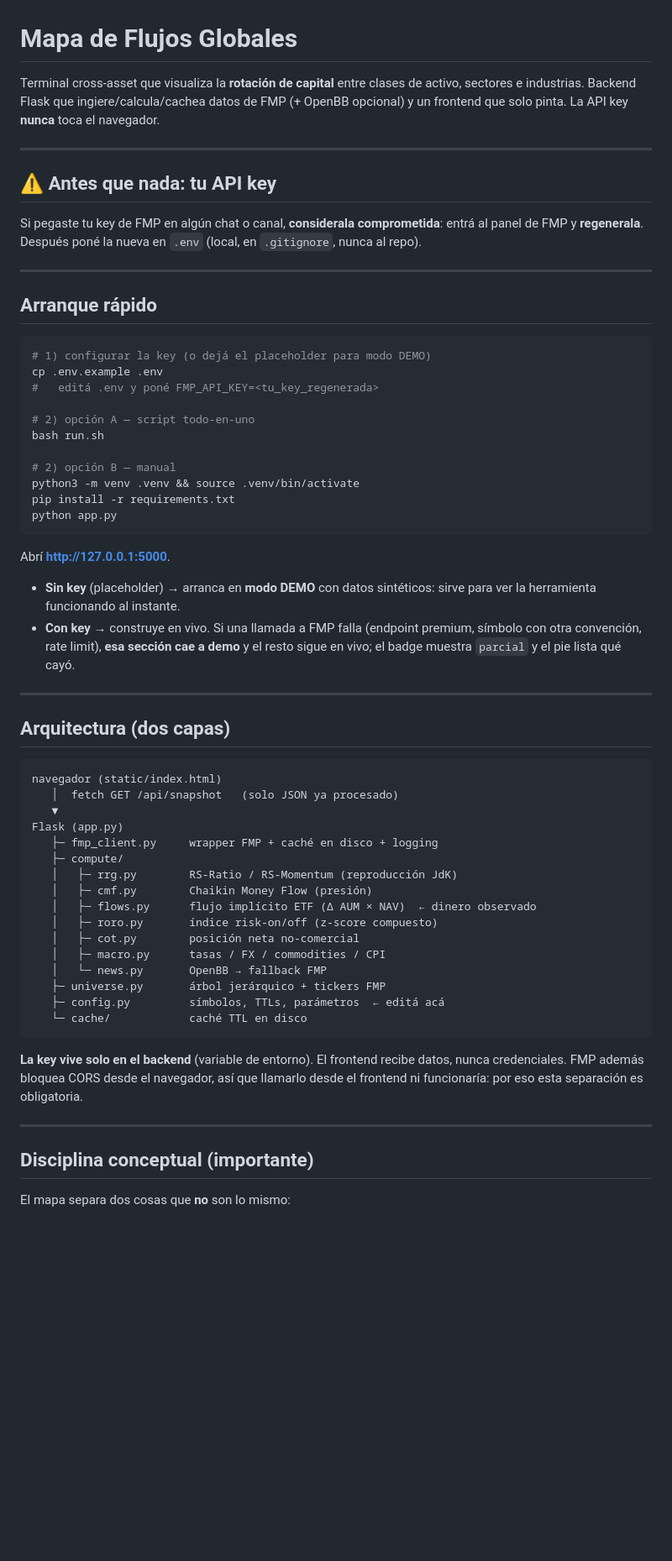
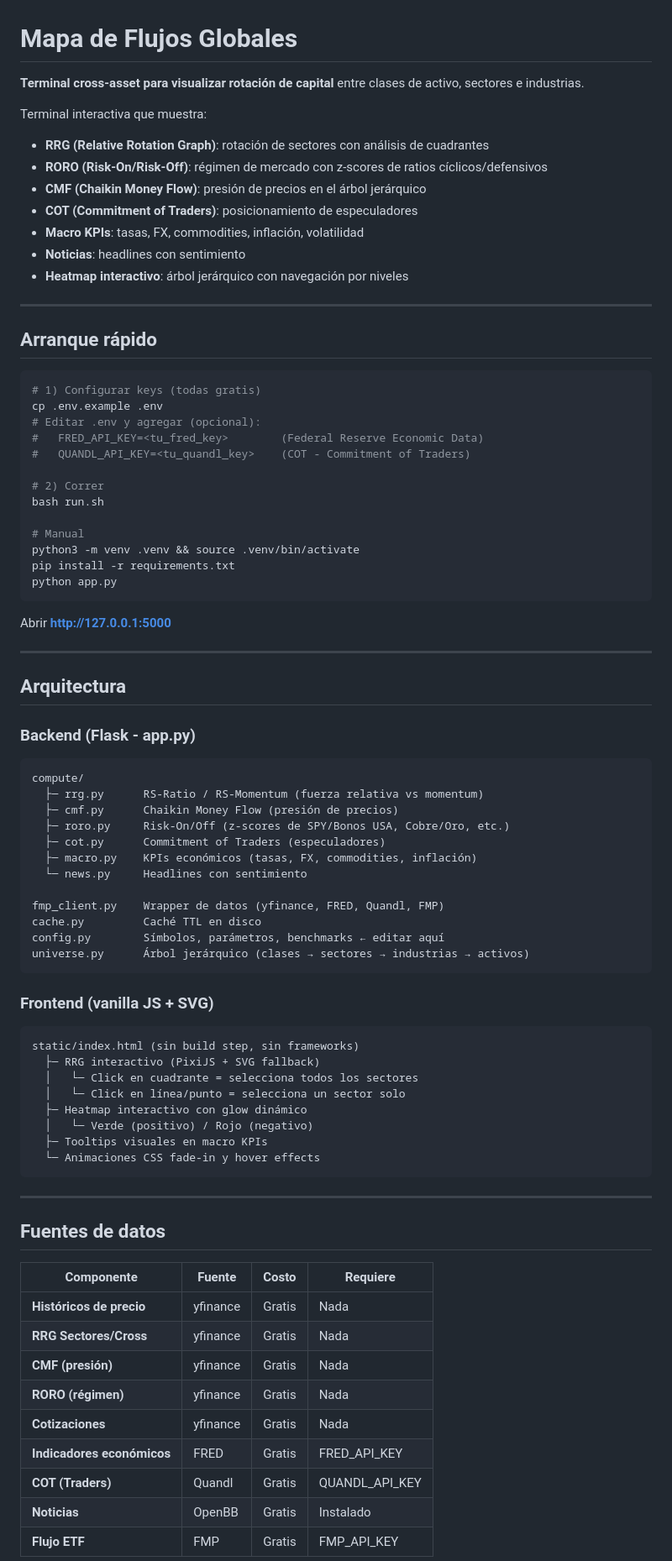
Before and after one commit to leabergero/global-capital-flows-map, a Markdown page: README.md, the part around one of its changes. Shown at 84% size. Rendered like a GitHub page; blank space fills up the shorter version.

````diff
--- a/README.md
+++ b/README.md
@@ -1,74 +1,83 @@
 # Mapa de Flujos Globales
 
-Terminal cross-asset que visualiza la **rotación de capital** entre clases de
-activo, sectores e industrias. Backend Flask que ingiere/calcula/cachea datos de
-FMP (+ OpenBB opcional) y un frontend que solo pinta. La API key **nunca** toca
-el navegador.
+**Terminal cross-asset para visualizar rotación de capital** entre clases de activo, sectores e industrias.
 
----
-
-## ⚠️ Antes que nada: tu API key
-
-Si pegaste tu key de FMP en algún chat o canal, **considerala comprometida**:
-entrá al panel de FMP y **regenerala**. Después poné la nueva en `.env` (local,
-en `.gitignore`, nunca al repo).
+Terminal interactiva que muestra:
+- **RRG (Relative Rotation Graph)**: rotación de sectores con análisis de cuadrantes
+- **RORO (Risk-On/Risk-Off)**: régimen de mercado con z-scores de ratios cíclicos/defensivos
+- **CMF (Chaikin Money Flow)**: presión de precios en el árbol jerárquico
+- **COT (Commitment of Traders)**: posicionamiento de especuladores
+- **Macro KPIs**: tasas, FX, commodities, inflación, volatilidad
+- **Noticias**: headlines con sentimiento
+- **Heatmap interactivo**: árbol jerárquico con navegación por niveles
 
 ---
 
 ## Arranque rápido
 
 ```bash
-# 1) configurar la key (o dejá el placeholder para modo DEMO)
+# 1) Configurar keys (todas gratis)
 cp .env.example .env
-#   editá .env y poné FMP_API_KEY=<tu_key_regenerada>
+# Editar .env y agregar (opcional):
+#   FRED_API_KEY=<tu_fred_key>        (Federal Reserve Economic Data)
+#   QUANDL_API_KEY=<tu_quandl_key>    (COT - Commitment of Traders)
 
-# 2) opción A — script todo-en-uno
+# 2) Correr
 bash run.sh
 
-# 2) opción B — manual
+# Manual
 python3 -m venv .venv && source .venv/bin/activate
 pip install -r requirements.txt
 python app.py
 ```
 
-Abrí **http://127.0.0.1:5000**.
-
-- **Sin key** (placeholder) → arranca en **modo DEMO** con datos sintéticos: sirve
-  para ver la herramienta funcionando al instante.
-- **Con key** → construye en vivo. Si una llamada a FMP falla (endpoint premium,
-  símbolo con otra convención, rate limit), **esa sección cae a demo** y el resto
-  sigue en vivo; el badge muestra `parcial` y el pie lista qué cayó.
+Abrir **http://127.0.0.1:5000**
 
 ---
 
-## Arquitectura (dos capas)
+## Arquitectura
 
+### Backend (Flask - app.py)
 ```
-navegador (static/index.html)
-   │  fetch GET /api/snapshot   (solo JSON ya procesado)
-   ▼
-Flask (app.py)
-   ├─ fmp_client.py     wrapper FMP + caché en disco + logging
-   ├─ compute/
-   │   ├─ rrg.py        RS-Ratio / RS-Momentum (reproducción JdK)
-   │   ├─ cmf.py        Chaikin Money Flow (presión)
-   │   ├─ flows.py      flujo implícito ETF (Δ AUM × NAV)  ← dinero observado
-   │   ├─ roro.py       índice risk-on/off (z-score compuesto)
-   │   ├─ cot.py        posición neta no-comercial
-   │   ├─ macro.py      tasas / FX / commodities / CPI
-   │   └─ news.py       OpenBB → fallback FMP
-   ├─ universe.py       árbol jerárquico + tickers FMP
-   ├─ config.py         símbolos, TTLs, parámetros  ← editá acá
-   └─ cache/            caché TTL en disco
+compute/
+  ├─ rrg.py      RS-Ratio / RS-Momentum (fuerza relativa vs momentum)
+  ├─ cmf.py      Chaikin Money Flow (presión de precios)
+  ├─ roro.py     Risk-On/Off (z-scores de SPY/Bonos USA, Cobre/Oro, etc.)
+  ├─ cot.py      Commitment of Traders (especuladores)
+  ├─ macro.py    KPIs económicos (tasas, FX, commodities, inflación)
+  └─ news.py     Headlines con sentimiento
+
+fmp_client.py    Wrapper de datos (yfinance, FRED, Quandl, FMP)
+cache.py         Caché TTL en disco
+config.py        Símbolos, parámetros, benchmarks ← editar aquí
+universe.py      Árbol jerárquico (clases → sectores → industrias → activos)
 ```
 
-**La key vive solo en el backend** (variable de entorno). El frontend recibe
-datos, nunca credenciales. FMP además bloquea CORS desde el navegador, así que
-llamarlo desde el frontend ni funcionaría: por eso esta separación es obligatoria.
+### Frontend (vanilla JS + SVG)
+```
+static/index.html (sin build step, sin frameworks)
+  ├─ RRG interactivo (PixiJS + SVG fallback)
+  │   └─ Click en cuadrante = selecciona todos los sectores
+  │   └─ Click en línea/punto = selecciona un sector solo
+  ├─ Heatmap interactivo con glow dinámico
+  │   └─ Verde (positivo) / Rojo (negativo)
+  ├─ Tooltips visuales en macro KPIs
+  └─ Animaciones CSS fade-in y hover effects
+```
 
 ---
 
-## Disciplina conceptual (importante)
+## Fuentes de datos
 
-El mapa separa dos cosas que **no** son lo mismo:
+| Componente | Fuente | Costo | Requiere |
+|-----------|--------|-------|----------|
+| **Históricos de precio** | yfinance | Gratis | Nada |
+| **RRG Sectores/Cross** | yfinance | Gratis | Nada |
+| **CMF (presión)** | yfinance | Gratis | Nada |
+| **RORO (régimen)** | yfinance | Gratis | Nada |
+| **Cotizaciones** | yfinance | Gratis | Nada |
+| **Indicadores económicos** | FRED | Gratis | FRED_API_KEY |
+| **COT (Traders)** | Quandl | Gratis | QUANDL_API_KEY |
+| **Noticias** | OpenBB | Gratis | Instalado |
+| **Flujo ETF** | FMP | Gratis | FMP_API_KEY |
 
````
Also changed, not shown: other parts of README.md (+86 -38 lines), CLAUDE.md (+76 -40 lines).
